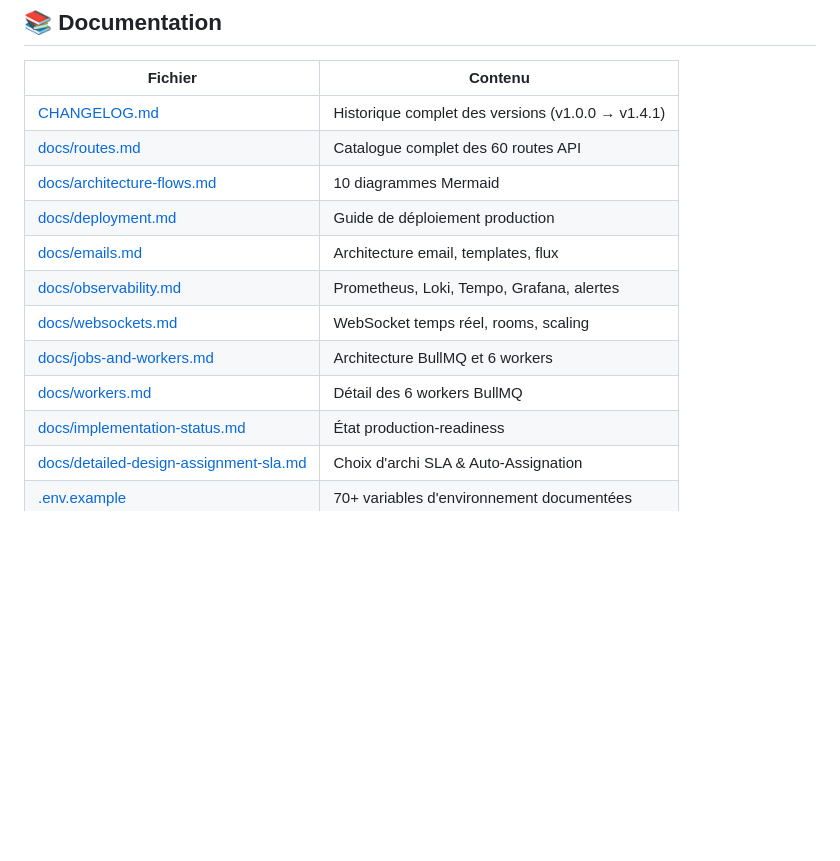
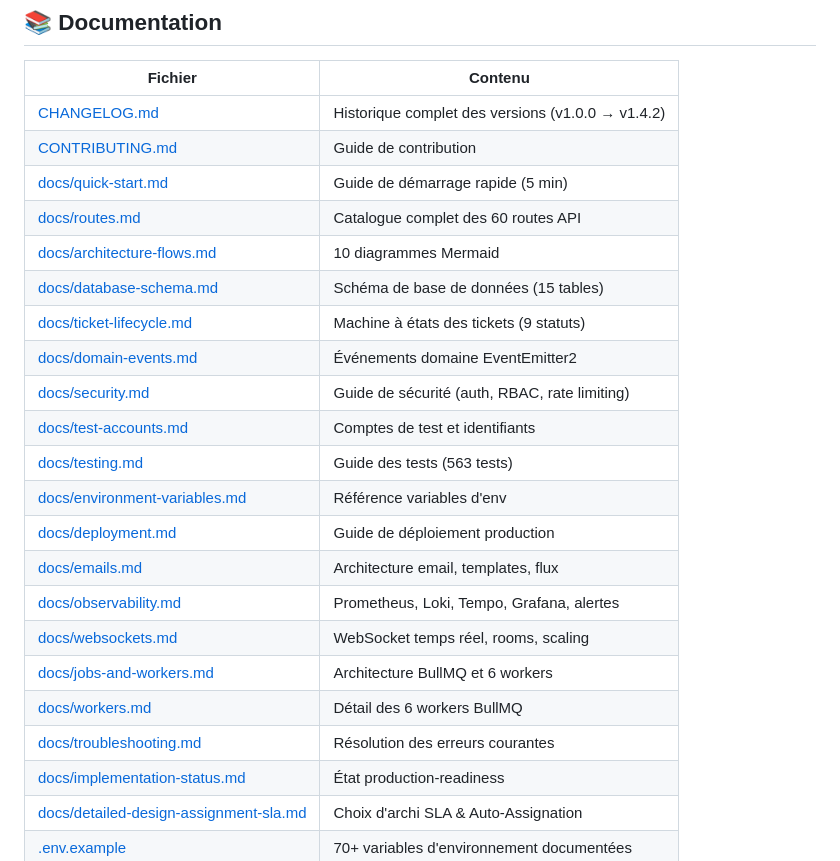
Before and after one commit to enockmigjr/Test-Backend-Telecom, a Markdown page: README.md, the part around the change. Drawn GitHub-style; blank space fills up the shorter version.

Commit message:
docs: update README, CHANGELOG v1.4.3, and implementation status for complete documentation coverage

```diff
--- a/README.md
+++ b/README.md
@@ -475,15 +475,25 @@ pnpm run start:dev
 
 | Fichier                                   | Contenu                                            |
 | ----------------------------------------- | -------------------------------------------------- |
-| [CHANGELOG.md](CHANGELOG.md)              | Historique complet des versions (v1.0.0 → v1.4.1)  |
+| [CHANGELOG.md](CHANGELOG.md)              | Historique complet des versions (v1.0.0 → v1.4.2)  |
+| [CONTRIBUTING.md](CONTRIBUTING.md)        | Guide de contribution                               |
+| [docs/quick-start.md](docs/quick-start.md)| Guide de démarrage rapide (5 min)                   |
 | [docs/routes.md](docs/routes.md)          | Catalogue complet des 60 routes API                 |
 | [docs/architecture-flows.md](docs/architecture-flows.md) | 10 diagrammes Mermaid                |
+| [docs/database-schema.md](docs/database-schema.md) | Schéma de base de données (15 tables)       |
+| [docs/ticket-lifecycle.md](docs/ticket-lifecycle.md) | Machine à états des tickets (9 statuts)    |
+| [docs/domain-events.md](docs/domain-events.md) | Événements domaine EventEmitter2               |
+| [docs/security.md](docs/security.md)      | Guide de sécurité (auth, RBAC, rate limiting)       |
+| [docs/test-accounts.md](docs/test-accounts.md) | Comptes de test et identifiants                |
+| [docs/testing.md](docs/testing.md)        | Guide des tests (563 tests)                         |
+| [docs/environment-variables.md](docs/environment-variables.md) | Référence variables d'env     |
 | [docs/deployment.md](docs/deployment.md)  | Guide de déploiement production                     |
 | [docs/emails.md](docs/emails.md)          | Architecture email, templates, flux                 |
 | [docs/observability.md](docs/observability.md) | Prometheus, Loki, Tempo, Grafana, alertes       |
 | [docs/websockets.md](docs/websockets.md)  | WebSocket temps réel, rooms, scaling                |
 | [docs/jobs-and-workers.md](docs/jobs-and-workers.md) | Architecture BullMQ et 6 workers            |
 | [docs/workers.md](docs/workers.md)        | Détail des 6 workers BullMQ                         |
+| [docs/troubleshooting.md](docs/troubleshooting.md) | Résolution des erreurs courantes           |
 | [docs/implementation-status.md](docs/implementation-status.md) | État production-readiness          |
 | [docs/detailed-design-assignment-sla.md](docs/detailed-design-assignment-sla.md) | Choix d'archi SLA & Auto-Assignation |
 | [.env.example](.env.example)              | 70+ variables d'environnement documentées           |
```
Also changed, not shown: CHANGELOG.md (+17 -0 lines), docs/implementation-status.md (+2 -2 lines).
